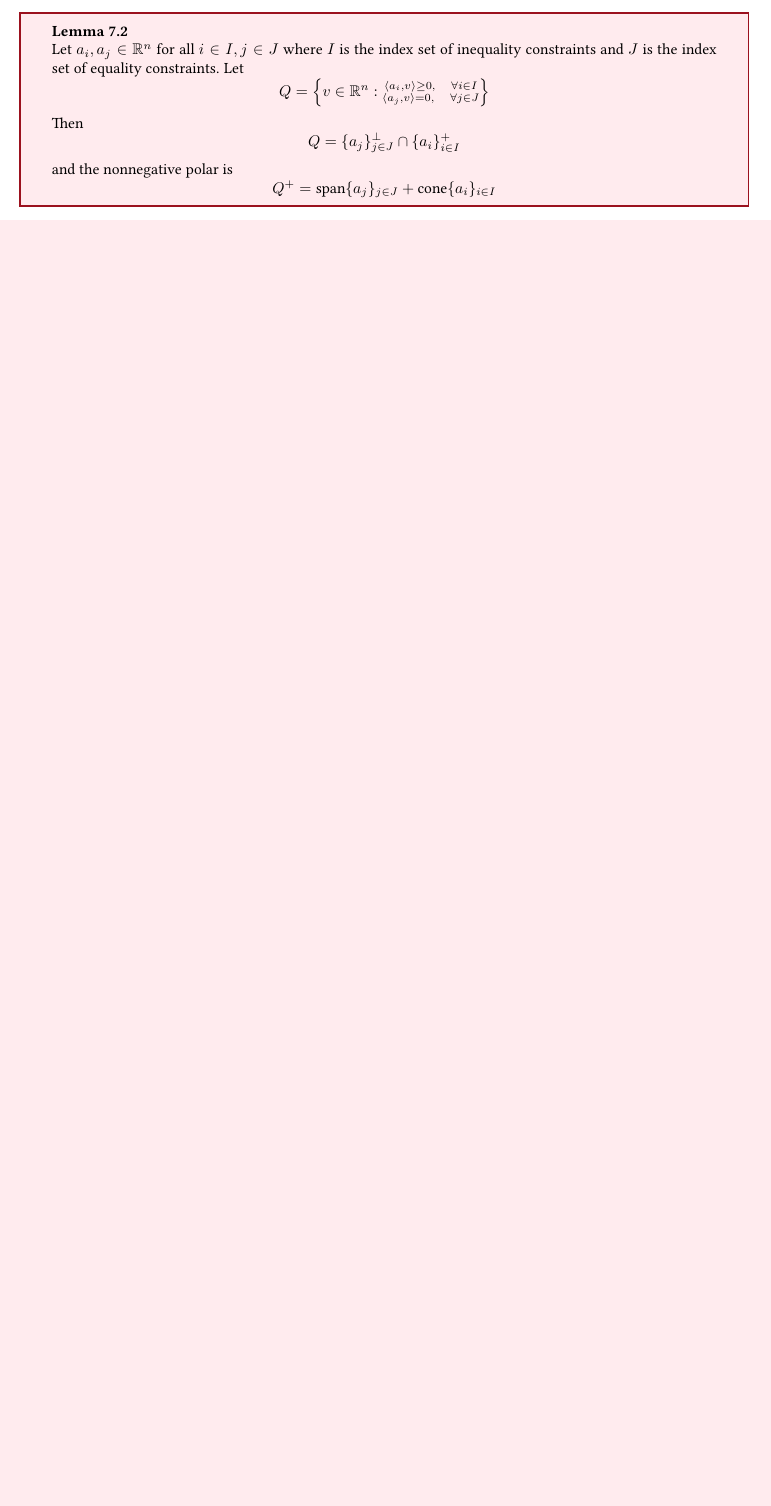
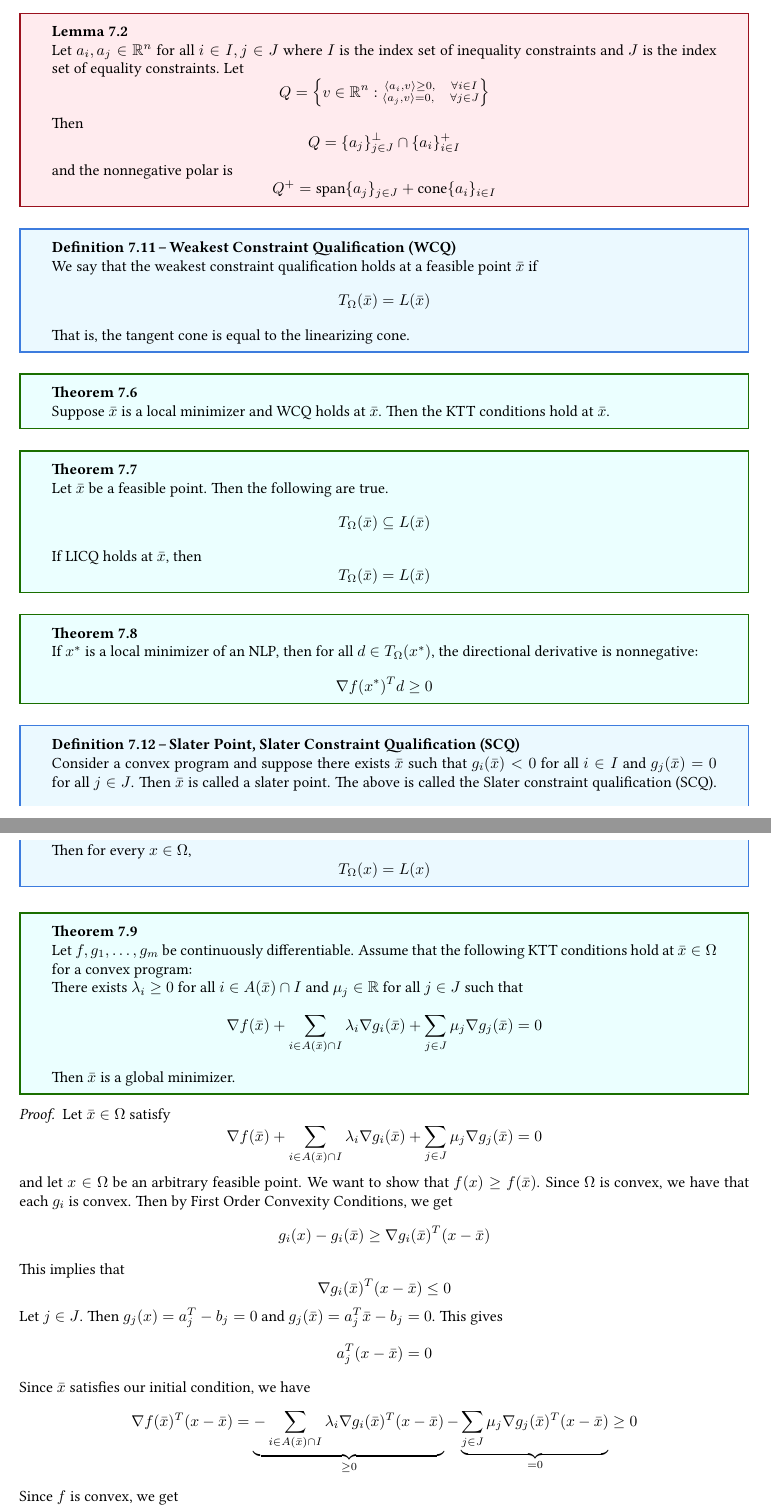
Before and after one commit to Kevinshichuan/CO-367-F23, a LaTeX document (main.tex, which reads lectures/Lec18-21.tex): part of page 57 of 59 before the commit and two parts of pages 57 and 58 of 61 after it, the two joined at a grey line, cut so that both start at the same text, the shorter picture padded with empty space. Compiled offline with LaTeX, dvips and Ghostscript.

Commit message:
second order

```diff
--- a/lectures/Lec18-21.tex
+++ b/lectures/Lec18-21.tex
@@ -11,3 +11,33 @@
     and the nonnegative polar is
     $$Q^+ = \text{span}\{a_j\}_{j \in J} + \text{cone}\{a_i\}_{i \in I}$$
 \end{lemma}
+\begin{definition}[Weakest Constraint Qualification (WCQ)]
+    We say that the weakest constraint qualification holds at a feasible point $\bar x$ if $$T_\Omega(\bar x) = L(\bar x)$$
+    That is, the tangent cone is equal to the linearizing cone.
+\end{definition}
+\begin{theorem}[]
+    Suppose $\bar x$ is a local minimizer and WCQ holds at $\bar x$. Then the KTT conditions hold at $\bar x$.
+\end{theorem}
+\begin{theorem}[]
+    Let $\bar x$ be a feasible point. Then the following are true.
+    $$T_\Omega(\bar x) \subseteq L(\bar x)$$
+    If LICQ holds at $\bar x$, then $$T_\Omega(\bar x) = L(\bar x)$$
+\end{theorem}
+\begin{theorem}[]
+    If $x^*$ is a local minimizer of an NLP, then for all $d \in T_\Omega(x^*)$, the directional derivative is nonnegative: $$\nabla f(x^*)^Td \geq 0$$
+\end{theorem}
+\begin{definition}[Slater Point, Slater Constraint Qualification (SCQ)]
+    Consider a convex program and suppose there exists $\bar x$ such that $g_i(\bar x) < 0$ for all $i \in I$ and $g_j(\bar x) = 0$ for all $j \in J$. Then $\bar x$ is called a slater point. The above is called the Slater constraint qualification (SCQ). Then for every $x \in \Omega$, $$T_\Omega(x) = L(x)$$
+\end{definition}
+\begin{theorem}[]
+    Let $f, g_1,\ldots,g_m$ be continuously differentiable. Assume that the following KTT conditions hold at $\bar x \in \Omega$ for a convex program:
+
+    There exists $\lambda_i \geq 0$ for all $i \in A(\bar x) \cap I$ and $\mu_j \in \mathbb R$ for all $j \in J$ such that $$\nabla f(\bar x) + \sum_{i \in A(\bar x) \cap I} \lambda_i \nabla g_i(\bar x) + \sum_{j \in J} \mu_j \nabla g_j(\bar x) = 0$$
+    Then $\bar x$ is a global minimizer.
+\end{theorem}
+\begin{proof}[Proof]
+    Let $\bar x \in \Omega$ satisfy $$\nabla f(\bar x) + \sum_{i \in A(\bar x) \cap I} \lambda_i \nabla g_i(\bar x) + \sum_{j \in J} \mu_j \nabla g_j(\bar x) = 0$$ and let $x \in \Omega$ be an arbitrary feasible point. We want to show that $f(x) \geq f(\bar x)$. Since $\Omega$ is convex, we have that each $g_i$ is convex. Then by \hyperref[thm:first-order-convex]{First Order Convexity Conditions}, we get
+    $$g_i(x) - g_i(\bar x) \geq \nabla g_i(\bar x)^T (x - \bar x)$$ This implies that $$\nabla g_i(\bar x)^T (x - \bar x) \leq 0$$
+    Let $j \in J$. Then $g_j(x) = a_j^T - b_j = 0$ and $g_j(\bar x) = a_j^T \bar x - b_j = 0$. This gives $$a_j^T (x - \bar x) = 0$$ Since $\bar x$ satisfies our initial condition, we have
+    $$\nabla f(\bar x)^T (x - \bar x) = \underbrace{-\sum_{i \in A(\bar x) \cap I} \lambda_i \nabla g_i(\bar x)^T (x - \bar x)}_{\geq 0} - \underbrace{\sum_{j \in J} \mu_j \nabla g_j(\bar x)^T (x - \bar x)}_{= 0} \geq 0$$
+    Since $f$ is convex, we get $$f(x) - f(\bar x) \geq \nabla f(\bar x)^T (x - \bar x) \geq 0$$ So $\bar x$ is a global minimizer.
@@ -13,0 +53 @@
+\end{theorem}
```
Also changed, not shown: lectures/Lec15.tex (+2 -2 lines), lectures/Lec16-17.tex (+1 -1 lines), main.pdf, lectures/Lec18-21.tex (25 more changed lines).
